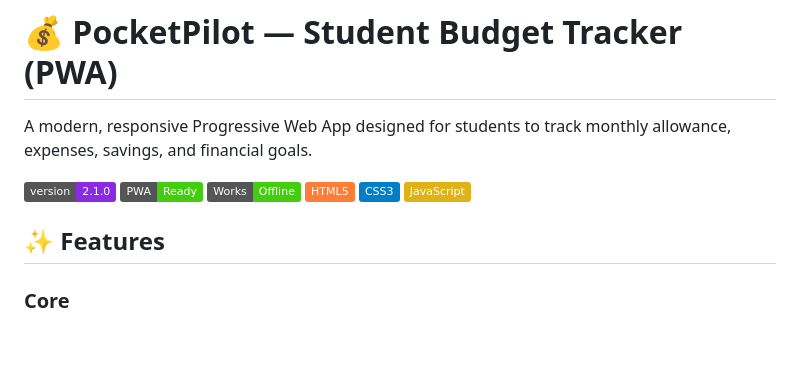
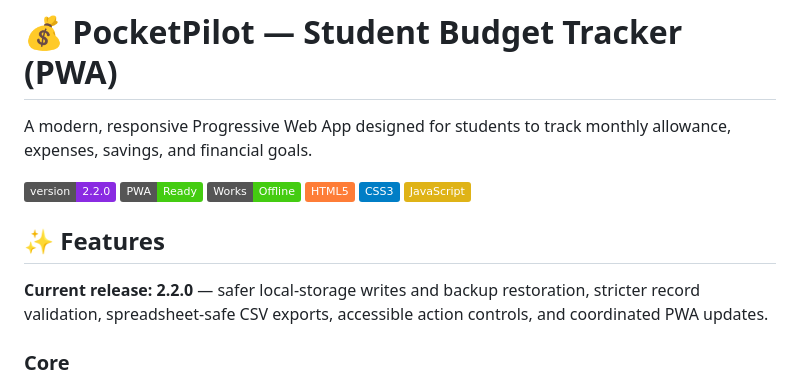
Before and after one commit to Shyam2010-Py/StudentBudgetTracker, a Markdown page: README.md, the part around the change. GitHub-like rendering; badges without logos; blank space fills up the shorter version.

Commit message:
Document PocketPilot v2.2.0 improvements

```diff
--- a/README.md
+++ b/README.md
@@ -2,7 +2,7 @@
 
 A modern, responsive Progressive Web App designed for students to track monthly allowance, expenses, savings, and financial goals.
 
-![Version](https://img.shields.io/badge/version-2.1.0-blueviolet)
+![Version](https://img.shields.io/badge/version-2.2.0-blueviolet)
 ![PWA](https://img.shields.io/badge/PWA-Ready-success)
 ![Offline](https://img.shields.io/badge/Works-Offline-success)
 ![HTML5](https://img.shields.io/badge/HTML5-orange)
@@ -10,6 +10,8 @@ A modern, responsive Progressive Web App designed for students to track monthly
 ![JavaScript](https://img.shields.io/badge/JavaScript-yellow)
 
 ## ✨ Features
+
+**Current release: 2.2.0** — safer local-storage writes and backup restoration, stricter record validation, spreadsheet-safe CSV exports, accessible action controls, and coordinated PWA updates.
 
 ### Core
 - 📊 **Dashboard** — Allowance, remaining balance, actual goal savings, today's spending, days remaining, and financial health score
```
